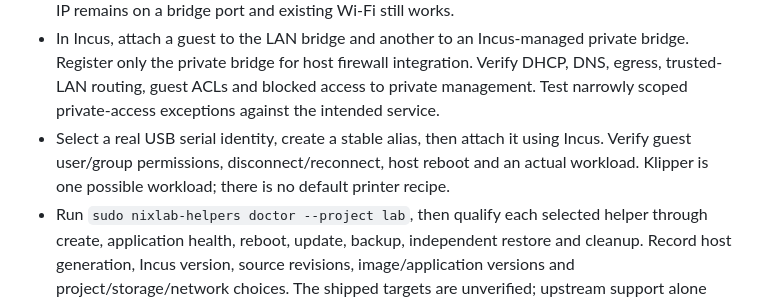
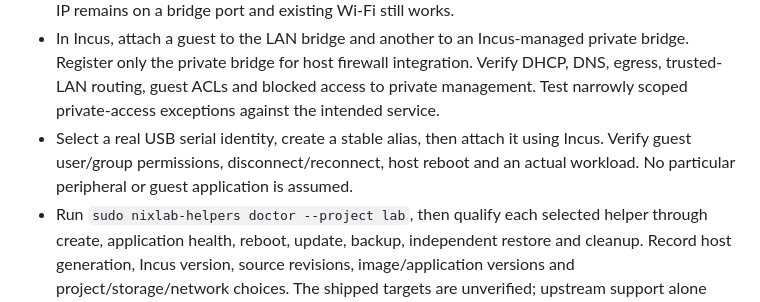
Before and after one commit to OmarDardery/nixlab, a Markdown page: docs/commissioning.md, the part around the change. Rendered like a GitHub page.

Commit message:
refactor: remove example workload coupling from documentation and UI fixture

```diff
--- a/docs/commissioning.md
+++ b/docs/commissioning.md
@@ -134,7 +134,7 @@ See the [qualification matrix](qualification.md) for publication and limits.
   Test narrowly scoped private-access exceptions against the intended service.
 - Select a real USB serial identity, create a stable alias, then attach it using Incus.
   Verify guest user/group permissions, disconnect/reconnect, host reboot and an actual
-  workload. Klipper is one possible workload; there is no default printer recipe.
+  workload. No particular peripheral or guest application is assumed.
 - Run `sudo nixlab-helpers doctor --project lab`, then qualify each selected helper
   through create, application health, reboot, update, backup, independent restore and
   cleanup. Record host generation, Incus version, source revisions, image/application
```
